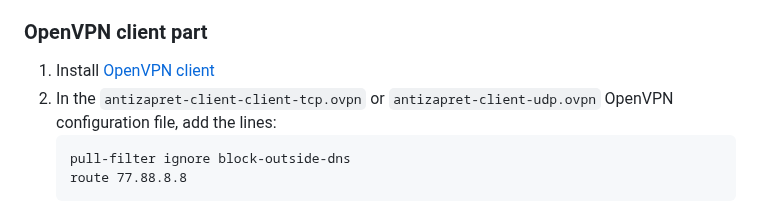
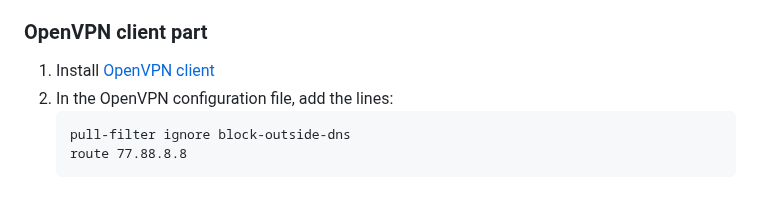
Before and after one commit to xtrime-ru/antizapret-vpn-docker, a Markdown page: docs/guide_Keenetic.md, the part around the change. GitHub-like rendering.

````diff
--- a/docs/guide_Keenetic.md
+++ b/docs/guide_Keenetic.md
@@ -25,7 +25,7 @@ No special steps are required, follow [instructions](https://github.com/xtrime-r
 
 ### OpenVPN client part
 1. Install [OpenVPN client](https://help.keenetic.com/hc/en-us/articles/360000632239-OpenVPN-client)
-2. In the `antizapret-client-client-tcp.ovpn` or `antizapret-client-udp.ovpn` OpenVPN configuration file, add the lines:
+2. In the OpenVPN configuration file, add the lines:
     ```
     pull-filter ignore block-outside-dns
     route 77.88.8.8
````
